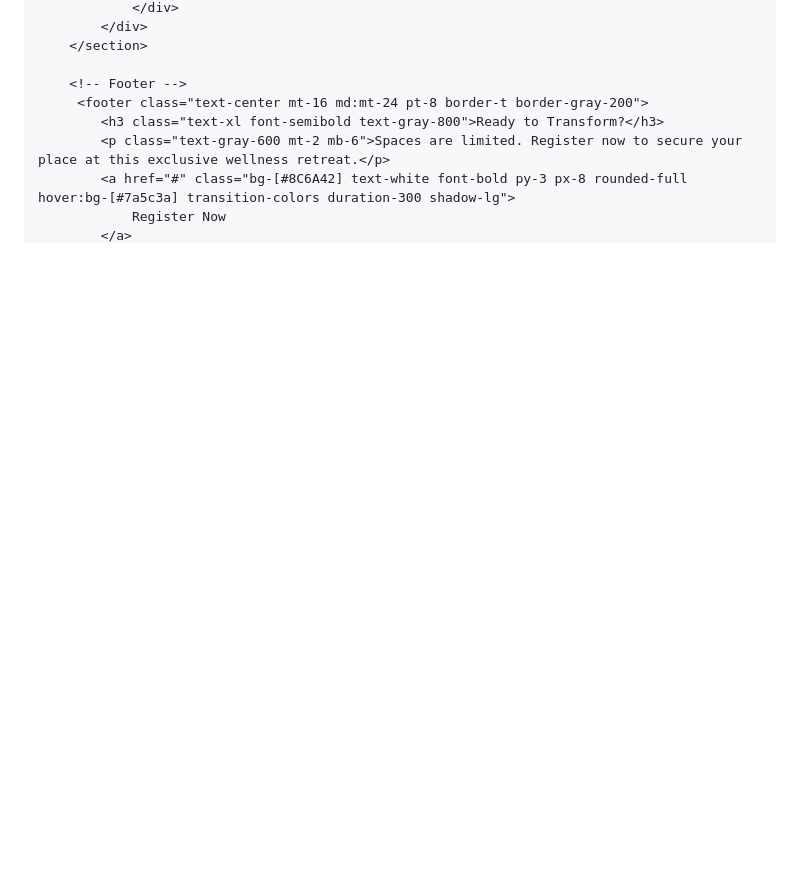
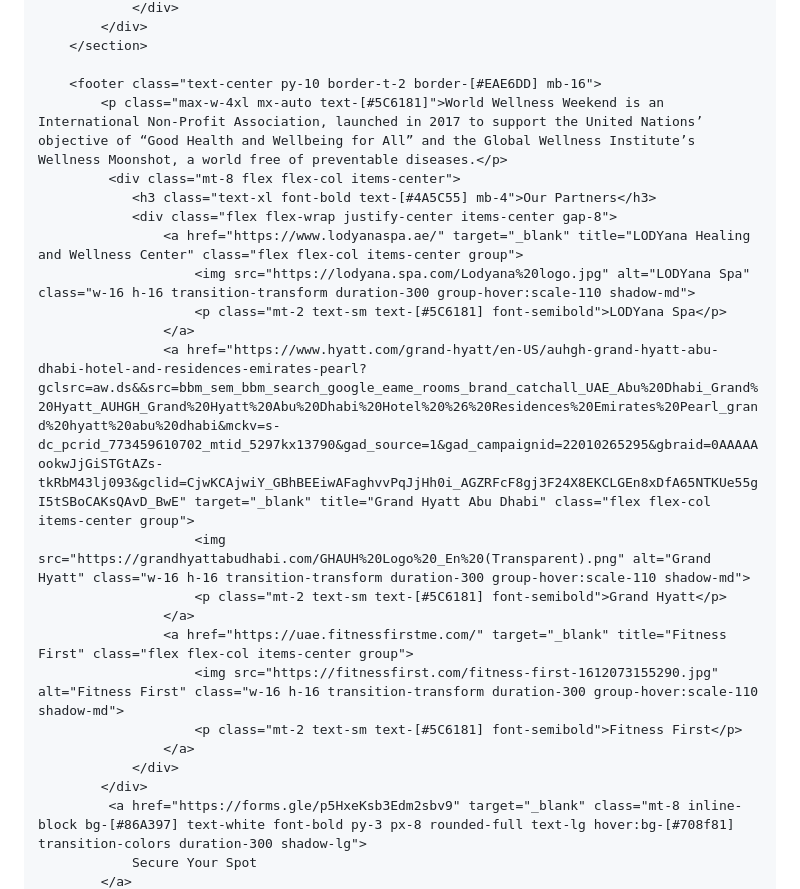
Before and after one commit to spalodyana-oss/Grand-hayat-event, a Markdown page: README.md, the part around one of its changes. Drawn GitHub-style; blank space fills up the shorter version.

```diff
--- a/README.md
+++ b/README.md
@@ -229,10 +174,25 @@
             </div>
         </section>
 
-        <!-- Footer -->
-         <footer class="text-center mt-16 md:mt-24 pt-8 border-t border-gray-200">
-            <h3 class="text-xl font-semibold text-gray-800">Ready to Transform?</h3>
-            <p class="text-gray-600 mt-2 mb-6">Spaces are limited. Register now to secure your place at this exclusive wellness retreat.</p>
-            <a href="#" class="bg-[#8C6A42] text-white font-bold py-3 px-8 rounded-full hover:bg-[#7a5c3a] transition-colors duration-300 shadow-lg">
-                Register Now
+        <footer class="text-center py-10 border-t-2 border-[#EAE6DD] mb-16">
+            <p class="max-w-4xl mx-auto text-[#5C6181]">World Wellness Weekend is an International Non-Profit Association, launched in 2017 to support the United Nations’ objective of “Good Health and Wellbeing for All” and the Global Wellness Institute’s Wellness Moonshot, a world free of preventable diseases.</p>
+             <div class="mt-8 flex flex-col items-center">
+                <h3 class="text-xl font-bold text-[#4A5C55] mb-4">Our Partners</h3>
+                <div class="flex flex-wrap justify-center items-center gap-8">
+                    <a href="https://www.lodyanaspa.ae/" target="_blank" title="LODYana Healing and Wellness Center" class="flex flex-col items-center group">
+                        <img src="https://lodyana.spa.com/Lodyana%20logo.jpg" alt="LODYana Spa" class="w-16 h-16 transition-transform duration-300 group-hover:scale-110 shadow-md">
+                        <p class="mt-2 text-sm text-[#5C6181] font-semibold">LODYana Spa</p>
+                    </a>
+                    <a href="https://www.hyatt.com/grand-hyatt/en-US/auhgh-grand-hyatt-abu-dhabi-hotel-and-residences-emirates-pearl?gclsrc=aw.ds&&src=bbm_sem_bbm_search_google_eame_rooms_brand_catchall_UAE_Abu%20Dhabi_Grand%20Hyatt_AUHGH_Grand%20Hyatt%20Abu%20Dhabi%20Hotel%20%26%20Residences%20Emirates%20Pearl_grand%20hyatt%20abu%20dhabi&mckv=s-dc_pcrid_773459610702_mtid_5297kx13790&gad_source=1&gad_campaignid=22010265295&gbraid=0AAAAAookwJjGiSTGtAZs-tkRbM43lj093&gclid=CjwKCAjwiY_GBhBEEiwAFaghvvPqJjHh0i_AGZRFcF8gj3F24X8EKCLGEn8xDfA65NTKUe55gI5tSBoCAKsQAvD_BwE" target="_blank" title="Grand Hyatt Abu Dhabi" class="flex flex-col items-center group">
+                        <img src="https://grandhyattabudhabi.com/GHAUH%20Logo%20_En%20(Transparent).png" alt="Grand Hyatt" class="w-16 h-16 transition-transform duration-300 group-hover:scale-110 shadow-md">
+                        <p class="mt-2 text-sm text-[#5C6181] font-semibold">Grand Hyatt</p>
+                    </a>
+                    <a href="https://uae.fitnessfirstme.com/" target="_blank" title="Fitness First" class="flex flex-col items-center group">
+                        <img src="https://fitnessfirst.com/fitness-first-1612073155290.jpg" alt="Fitness First" class="w-16 h-16 transition-transform duration-300 group-hover:scale-110 shadow-md">
+                        <p class="mt-2 text-sm text-[#5C6181] font-semibold">Fitness First</p>
+                    </a>
+                </div>
+            </div>
+             <a href="https://forms.gle/p5HxeKsb3Edm2sbv9" target="_blank" class="mt-8 inline-block bg-[#86A397] text-white font-bold py-3 px-8 rounded-full text-lg hover:bg-[#708f81] transition-colors duration-300 shadow-lg">
+                Secure Your Spot
             </a>
```
Also changed, not shown: other parts of README.md (+166 -234 lines).
